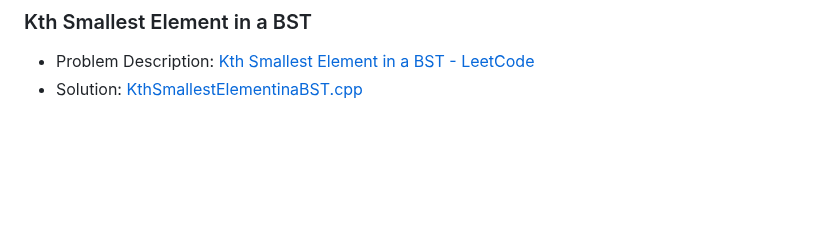
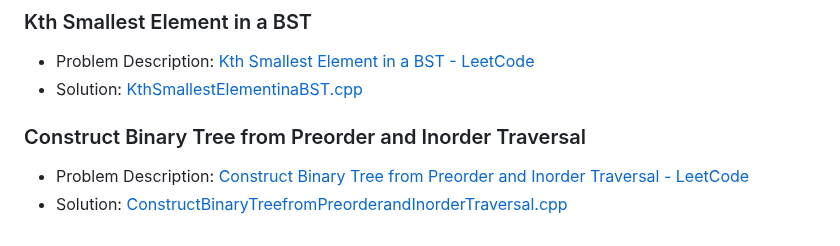
Before and after one commit to akamabhoi/neetCode, a Markdown page: README.md, the part around the change. Drawn GitHub-style; blank space fills up the shorter version.

```diff
--- a/README.md
+++ b/README.md
@@ -295,3 +295,8 @@
 
 - Problem Description: [Kth Smallest Element in a BST - LeetCode](https://leetcode.com/problems/kth-smallest-element-in-a-bst/description/)
 - Solution: [KthSmallestElementinaBST.cpp](./Tree/KthSmallestElementinaBST.cpp)
+
+### Construct Binary Tree from Preorder and Inorder Traversal
+
+- Problem Description: [Construct Binary Tree from Preorder and Inorder Traversal - LeetCode](https://leetcode.com/problems/construct-binary-tree-from-preorder-and-inorder-traversal/description/)
+- Solution: [ConstructBinaryTreefromPreorderandInorderTraversal.cpp](./Tree/ConstructBinaryTreefromPreorderandInorderTraversal.cpp)
```
